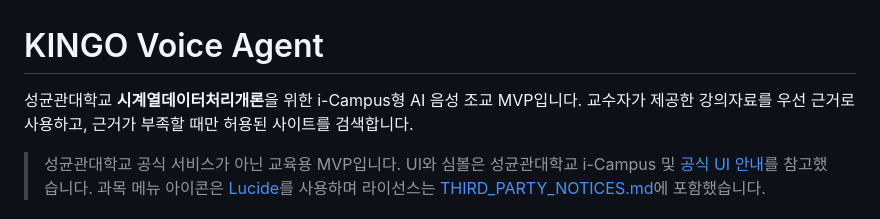
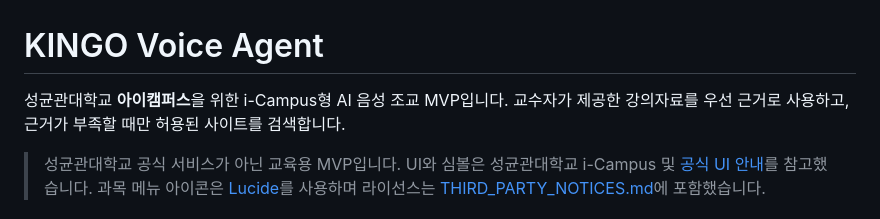
Before and after one commit to lyh030725/kingo-voice-agent, a Markdown page: README.md, the part around the change. GitHub-like rendering.

Commit message:
Update README for i-Campus AI voice assistant

```diff
--- a/README.md
+++ b/README.md
@@ -1,6 +1,6 @@
 # KINGO Voice Agent
 
-성균관대학교 **시계열데이터처리개론**을 위한 i-Campus형 AI 음성 조교 MVP입니다. 교수자가 제공한 강의자료를 우선 근거로 사용하고, 근거가 부족할 때만 허용된 사이트를 검색합니다.
+성균관대학교 **아이캠퍼스**을 위한 i-Campus형 AI 음성 조교 MVP입니다. 교수자가 제공한 강의자료를 우선 근거로 사용하고, 근거가 부족할 때만 허용된 사이트를 검색합니다.
 
 > 성균관대학교 공식 서비스가 아닌 교육용 MVP입니다. UI와 심볼은 성균관대학교 i-Campus 및 [공식 UI 안내](https://www.skku.edu/skku/about/symbol/symbol_01.do)를 참고했습니다.
 > 과목 메뉴 아이콘은 [Lucide](https://lucide.dev/)를 사용하며 라이선스는 [THIRD_PARTY_NOTICES.md](THIRD_PARTY_NOTICES.md)에 포함했습니다.
```
